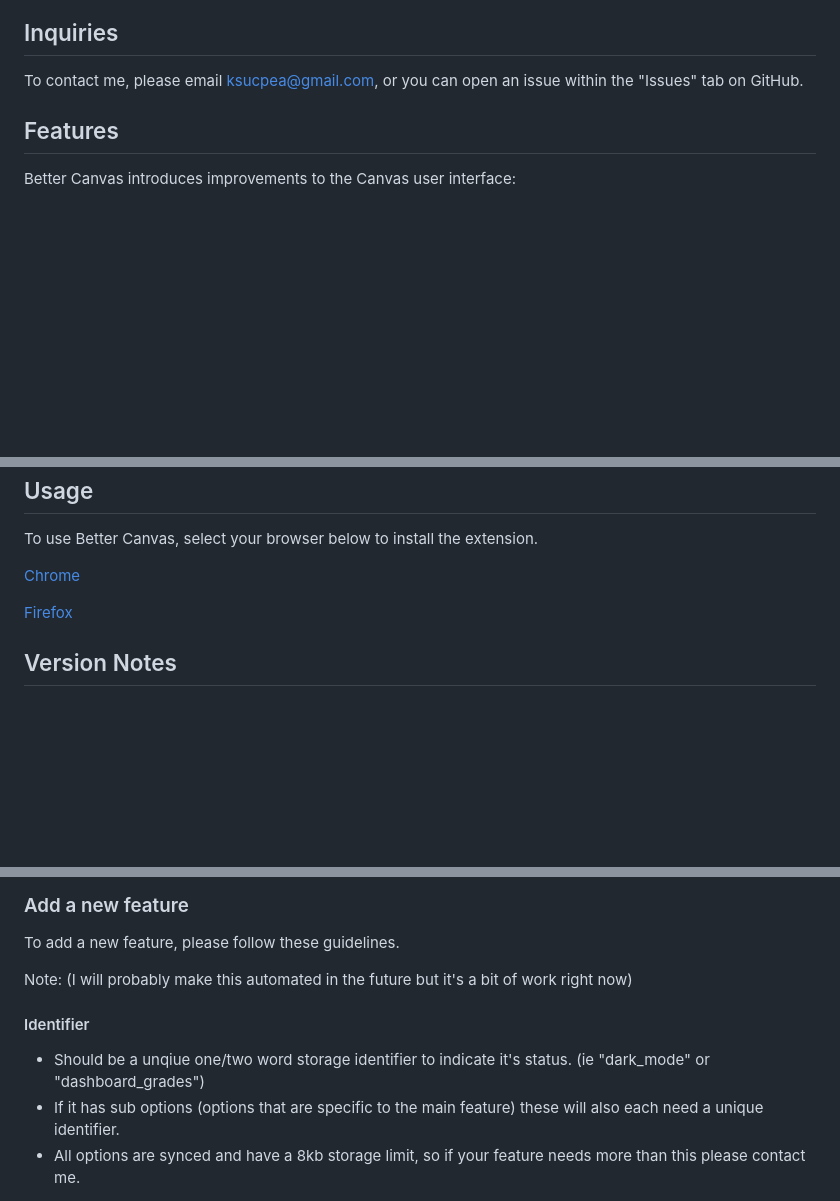
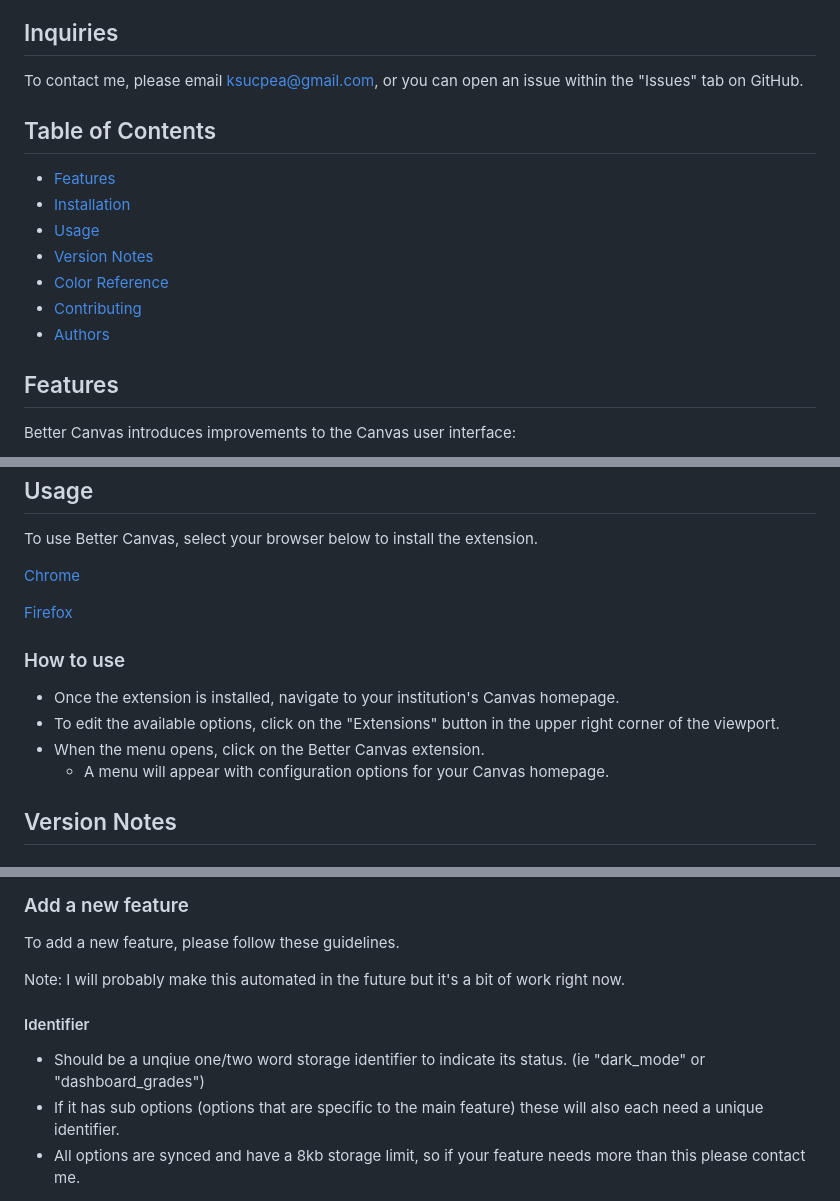
Before and after one commit to ksucpea/bettercanvas, a Markdown page: README.md, 3 parts joined by grey strips. GitHub-like rendering; blank space fills up the shorter version.

```diff
--- a/README.md
+++ b/README.md
@@ -13,6 +13,16 @@ Enhancements to Canvas like dark mode, better todo list, GPA calculator, and mor
 ## Inquiries
 
 To contact me, please email ksucpea@gmail.com, or you can open an issue within the "Issues" tab on GitHub.
+
+## Table of Contents
+
+- [Features](#features)
+- [Installation](#installation)
+- [Usage](#usage)
+- [Version Notes](#version-notes)
+- [Color Reference](#color-reference)
+- [Contributing](#contributing)
+- [Authors](#authors)
 
 ## Features
 
@@ -58,6 +68,13 @@ To use Better Canvas, select your browser below to install the extension.
 
 [Firefox](https://addons.mozilla.org/addon/better-canvas/)
 
+### How to use
+
+- Once the extension is installed, navigate to your institution's Canvas homepage.
+- To edit the available options, click on the "Extensions" button in the upper right corner of the viewport.
+- When the menu opens, click on the Better Canvas extension.
+  - A menu will appear with configuration options for your Canvas homepage.
+
 ## Version Notes
 
 #### Update 5.10
@@ -90,11 +107,11 @@ To use Better Canvas, select your browser below to install the extension.
 
 To add a new feature, please follow these guidelines.
 
-Note: (I will probably make this automated in the future but it's a bit of work right now)
+Note: I will probably make this automated in the future but it's a bit of work right now.
 
 #### Identifier
 
-- Should be a unqiue one/two word storage identifier to indicate it's status. (ie "dark_mode" or "dashboard_grades")
+- Should be a unqiue one/two word storage identifier to indicate its status. (ie "dark_mode" or "dashboard_grades")
 - If it has sub options (options that are specific to the main feature) these will also each need a unique identifier.
 - All options are synced and have a 8kb storage limit, so if your feature needs more than this please contact me.
 
```
Also changed, not shown: other parts of README.md (+73 -1 lines).
